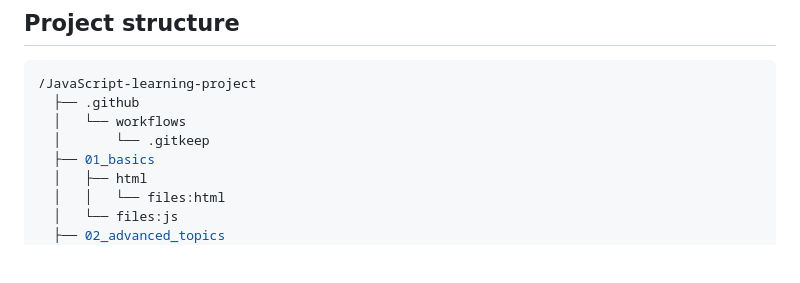
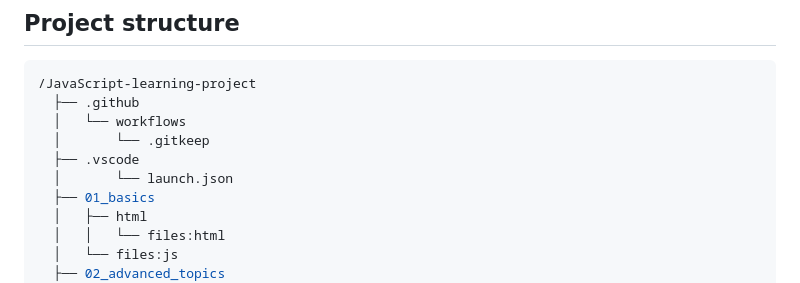
Before and after one commit to adamcegielka/JavaScript-learning-project, a Markdown page: README.md, the part around the change. GitHub-like rendering; blank space fills up the shorter version.

Commit message:
docs: `README` update

```diff
--- a/README.md
+++ b/README.md
@@ -17,6 +17,8 @@ The primary goal of this repository is to track my progress in learning JavaScri
   ├── .github
   │   └── workflows
   │       └── .gitkeep
+  ├── .vscode
+  │       └── launch.json
   ├── 01_basics
   │   ├── html
   │   │   └── files:html
```
